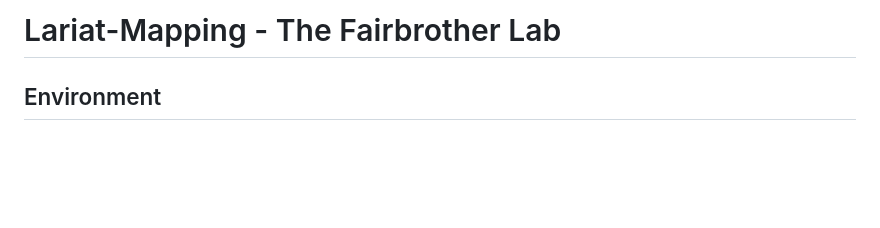
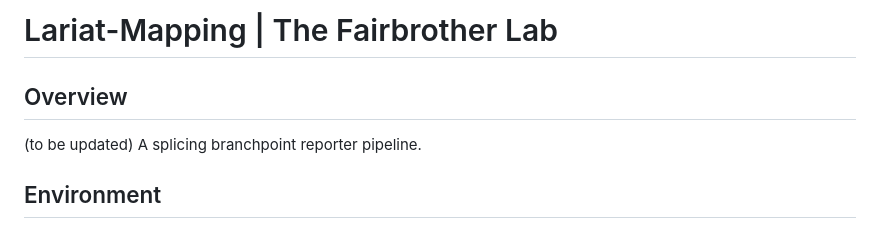
Before and after one commit to nyin01/lariat_mapping_test, a Markdown page: README.md, the part around the change. GitHub-like rendering; blank space fills up the shorter version.

```diff
--- a/README.md
+++ b/README.md
@@ -1,4 +1,8 @@
-# Lariat-Mapping - The Fairbrother Lab
+# Lariat-Mapping | The Fairbrother Lab
+
+## Overview
+
+(to be updated) A splicing branchpoint reporter pipeline.
 
 ## Environment
 
```
